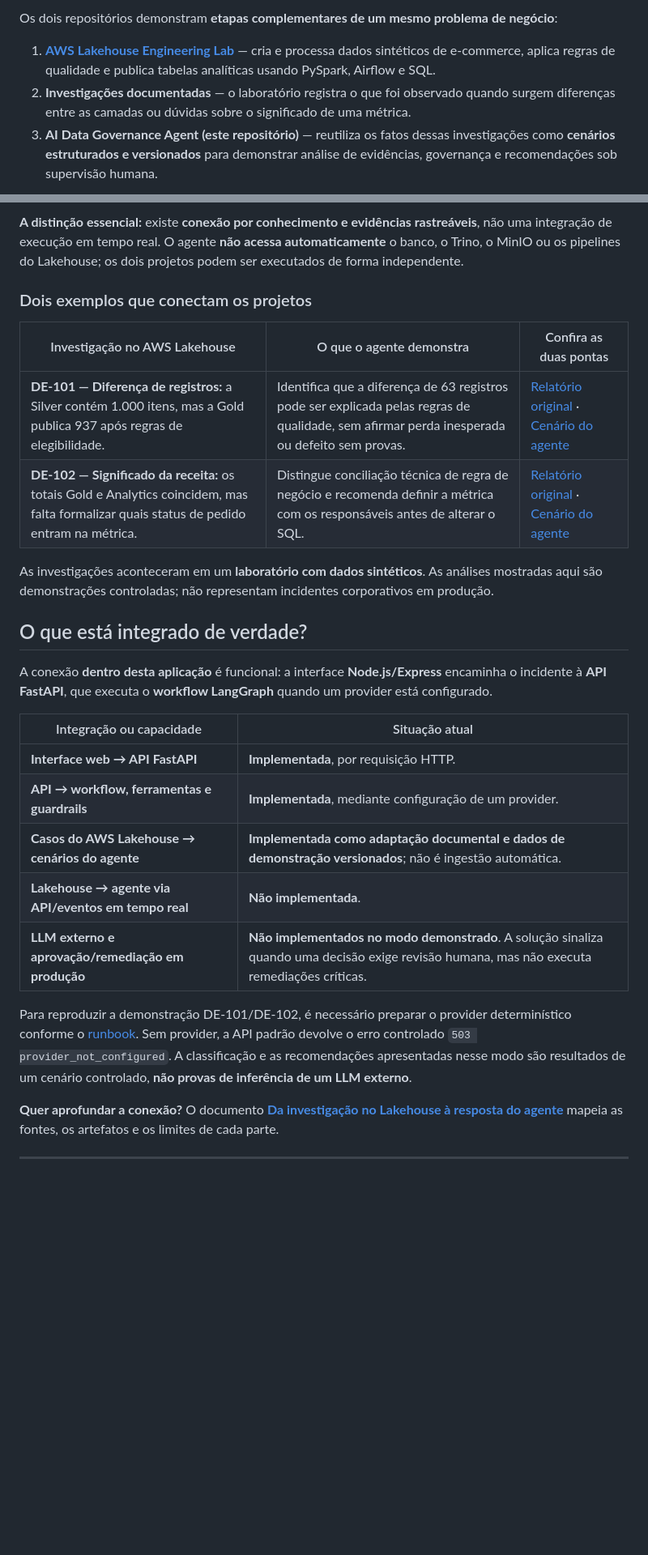
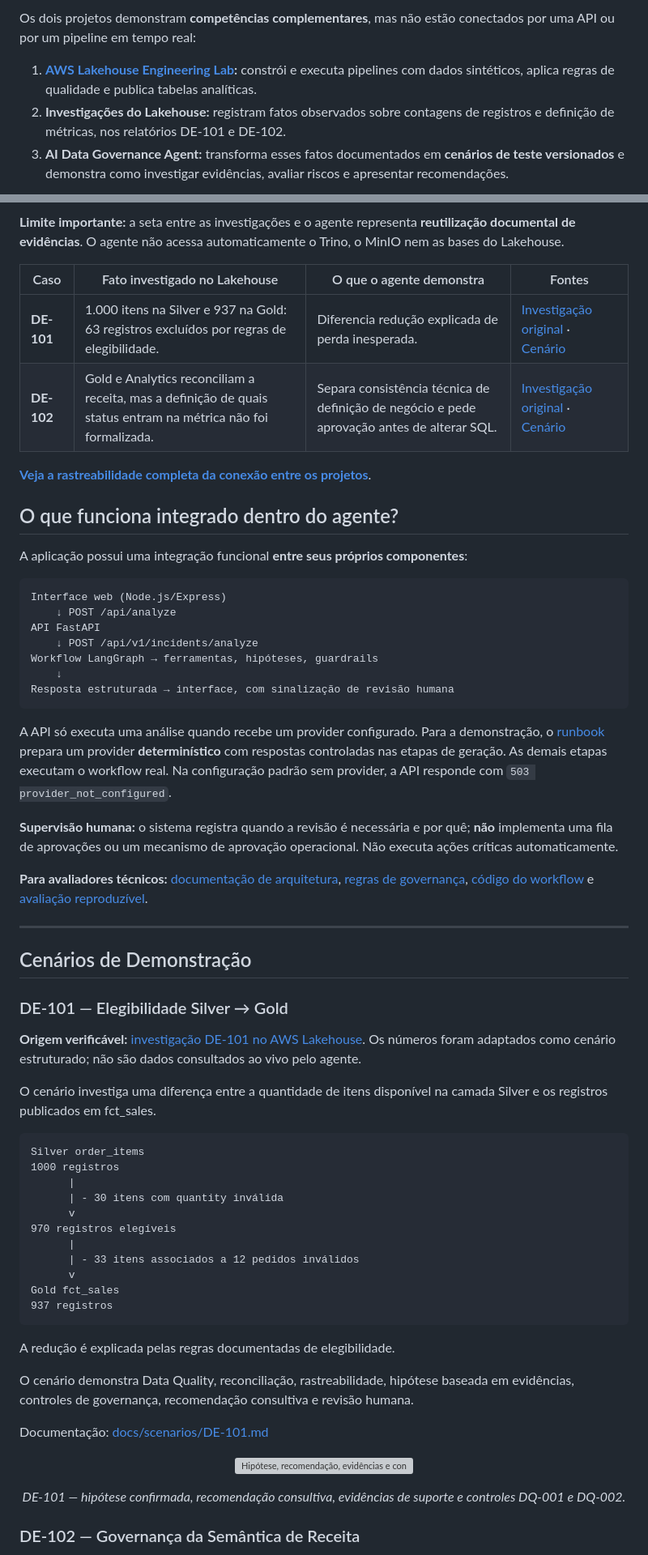
Before and after one commit to brodyandre/ai-data-governance-agent, a Markdown page: README.md, 2 parts joined by grey strips. Shown at 81% size. Drawn GitHub-style; blank space fills up the shorter version; grey boxes are pictures that could not be loaded.

Commit message:
docs: foreground verified results, real demo and precise human-review scope

````diff
--- a/README.md
+++ b/README.md
@@ -30,9 +60,9 @@ Este é um **projeto de portfólio e laboratório com cenários controlados**, d
 
-Os dois repositórios demonstram **etapas complementares de um mesmo problema de negócio**:
+Os dois projetos demonstram **competências complementares**, mas não estão conectados por uma API ou por um pipeline em tempo real:
 
-1. **[AWS Lakehouse Engineering Lab](https://github.com/brodyandre/aws-lakehouse-engineering-lab)** — cria e processa dados sintéticos de e-commerce, aplica regras de qualidade e publica tabelas analíticas usando PySpark, Airflow e SQL.
-2. **Investigações documentadas** — o laboratório registra o que foi observado quando surgem diferenças entre as camadas ou dúvidas sobre o significado de uma métrica.
-3. **AI Data Governance Agent (este repositório)** — reutiliza os fatos dessas investigações como **cenários estruturados e versionados** para demonstrar análise de evidências, governança e recomendações sob supervisão humana.
+1. **[AWS Lakehouse Engineering Lab](https://github.com/brodyandre/aws-lakehouse-engineering-lab):** constrói e executa pipelines com dados sintéticos, aplica regras de qualidade e publica tabelas analíticas.
+2. **Investigações do Lakehouse:** registram fatos observados sobre contagens de registros e definição de métricas, nos relatórios DE-101 e DE-102.
+3. **AI Data Governance Agent:** transforma esses fatos documentados em **cenários de teste versionados** e demonstra como investigar evidências, avaliar riscos e apresentar recomendações.
 
 ```mermaid
 flowchart LR
@@ -47,32 +72,74 @@ flowchart LR
 ```
 
-**A distinção essencial:** existe **conexão por conhecimento e evidências rastreáveis**, não uma integração de execução em tempo real. O agente **não acessa automaticamente** o banco, o Trino, o MinIO ou os pipelines do Lakehouse; os dois projetos podem ser executados de forma independente.
+**Limite importante:** a seta entre as investigações e o agente representa **reutilização documental de evidências**. O agente não acessa automaticamente o Trino, o MinIO nem as bases do Lakehouse.
 
-### Dois exemplos que conectam os projetos
+| Caso | Fato investigado no Lakehouse | O que o agente demonstra | Fontes |
+| --- | --- | --- | --- |
+| **DE-101** | 1.000 itens na Silver e 937 na Gold: 63 registros excluídos por regras de elegibilidade. | Diferencia redução explicada de perda inesperada. | [Investigação original](https://github.com/brodyandre/aws-lakehouse-engineering-lab/blob/main/docs/incidents/de-101-raw-silver-divergence.md) · [Cenário](docs/scenarios/DE-101.md) |
+| **DE-102** | Gold e Analytics reconciliam a receita, mas a definição de quais status entram na métrica não foi formalizada. | Separa consistência técnica de definição de negócio e pede aprovação antes de alterar SQL. | [Investigação original](https://github.com/brodyandre/aws-lakehouse-engineering-lab/blob/main/docs/incidents/de-102-analytics-revenue-status.md) · [Cenário](docs/scenarios/DE-102.md) |
 
-| Investigação no AWS Lakehouse | O que o agente demonstra | Confira as duas pontas |
-| --- | --- | --- |
-| **DE-101 — Diferença de registros:** a Silver contém 1.000 itens, mas a Gold publica 937 após regras de elegibilidade. | Identifica que a diferença de 63 registros pode ser explicada pelas regras de qualidade, sem afirmar perda inesperada ou defeito sem provas. | [Relatório original](https://github.com/brodyandre/aws-lakehouse-engineering-lab/blob/main/docs/incidents/de-101-raw-silver-divergence.md) · [Cenário do agente](docs/scenarios/DE-101.md) |
-| **DE-102 — Significado da receita:** os totais Gold e Analytics coincidem, mas falta formalizar quais status de pedido entram na métrica. | Distingue conciliação técnica de regra de negócio e recomenda definir a métrica com os responsáveis antes de alterar o SQL. | [Relatório original](https://github.com/brodyandre/aws-lakehouse-engineering-lab/blob/main/docs/incidents/de-102-analytics-revenue-status.md) · [Cenário do agente](docs/scenarios/DE-102.md) |
-
-As investigações aconteceram em um **laboratório com dados sintéticos**. As análises mostradas aqui são demonstrações controladas; não representam incidentes corporativos em produção.
+[**Veja a rastreabilidade completa da conexão entre os projetos**](docs/CONEXAO_AWS_LAKEHOUSE.md).
 
 <a id="integracao-real"></a>
 
-## O que está integrado de verdade?
+## O que funciona integrado dentro do agente?
 
-A conexão **dentro desta aplicação** é funcional: a interface **Node.js/Express** encaminha o incidente à **API FastAPI**, que executa o **workflow LangGraph** quando um provider está configurado.
+A aplicação possui uma integração funcional **entre seus próprios componentes**:
 
-| Integração ou capacidade | Situação atual |
-| --- | --- |
-| **Interface web → API FastAPI** | **Implementada**, por requisição HTTP. |
-| **API → workflow, ferramentas e guardrails** | **Implementada**, mediante configuração de um provider. |
-| **Casos do AWS Lakehouse → cenários do agente** | **Implementada como adaptação documental e dados de demonstração versionados**; não é ingestão automática. |
-| **Lakehouse → agente via API/eventos em tempo real** | **Não implementada**. |
-| **LLM externo e aprovação/remediação em produção** | **Não implementados no modo demonstrado**. A solução sinaliza quando uma decisão exige revisão humana, mas não executa remediações críticas. |
+```text
+Interface web (Node.js/Express)
+    ↓ POST /api/analyze
+API FastAPI
+    ↓ POST /api/v1/incidents/analyze
+Workflow LangGraph → ferramentas, hipóteses, guardrails
+    ↓
+Resposta estruturada → interface, com sinalização de revisão humana
+```
 
-Para reproduzir a demonstração DE-101/DE-102, é necessário preparar o provider determinístico conforme o [runbook](docs/demo/LIVE_DEMO_RUNBOOK.md). Sem provider, a API padrão devolve o erro controlado `503 provider_not_configured`. A classificação e as recomendações apresentadas nesse modo são resultados de um cenário controlado, **não provas de inferência de um LLM externo**.
+A API só executa uma análise quando recebe um provider configurado. Para a demonstração, o [runbook](docs/demo/LIVE_DEMO_RUNBOOK.md) prepara um provider **determinístico** com respostas controladas nas etapas de geração. As demais etapas executam o workflow real. Na configuração padrão sem provider, a API responde com `503 provider_not_configured`.
 
-**Quer aprofundar a conexão?** O documento [**Da investigação no Lakehouse à resposta do agente**](docs/CONEXAO_AWS_LAKEHOUSE.md) mapeia as fontes, os artefatos e os limites de cada parte.
+**Supervisão humana:** o sistema registra quando a revisão é necessária e por quê; **não** implementa uma fila de aprovações ou um mecanismo de aprovação operacional. Não executa ações críticas automaticamente.
+
+**Para avaliadores técnicos:** [documentação de arquitetura](#arquitetura), [regras de governança](#human-in-the-loop), [código do workflow](src/ai_data_governance_agent/workflow/graph.py) e [avaliação reproduzível](docs/EVALUATION.md).
 
 ---
+
+<a id="cenarios"></a>
+
+## Cenários de Demonstração
+
+### DE-101 — Elegibilidade Silver → Gold
+
+**Origem verificável:** [investigação DE-101 no AWS Lakehouse](https://github.com/brodyandre/aws-lakehouse-engineering-lab/blob/main/docs/incidents/de-101-raw-silver-divergence.md). Os números foram adaptados como cenário estruturado; não são dados consultados ao vivo pelo agente.
+
+O cenário investiga uma diferença entre a quantidade de itens disponível na camada Silver e os registros publicados em fct_sales.
+
+~~~text
+Silver order_items
+1000 registros
+      |
+      | - 30 itens com quantity inválida
+      v
+970 registros elegíveis
+      |
+      | - 33 itens associados a 12 pedidos inválidos
+      v
+Gold fct_sales
+937 registros
+~~~
+
+A redução é explicada pelas regras documentadas de elegibilidade.
+
+O cenário demonstra Data Quality, reconciliação, rastreabilidade, hipótese baseada em evidências, controles de governança, recomendação consultiva e revisão humana.
+
+Documentação: [docs/scenarios/DE-101.md](docs/scenarios/DE-101.md)
+
+
+
+<p align="center">
+  <img src="assets/screenshots/readme/demo/02-de101-hypothesis-recommendation.png" alt="Hipótese, recomendação, evidências e controles de governança do cenário DE-101" width="100%">
+</p>
+<p align="center"><em>DE-101 — hipótese confirmada, recomendação consultiva, evidências de suporte e controles DQ-001 e DQ-002.</em></p>
+
+### DE-102 — Governança da Semântica de Receita
+
````
Also changed, not shown: other parts of README.md (+67 -82 lines).
